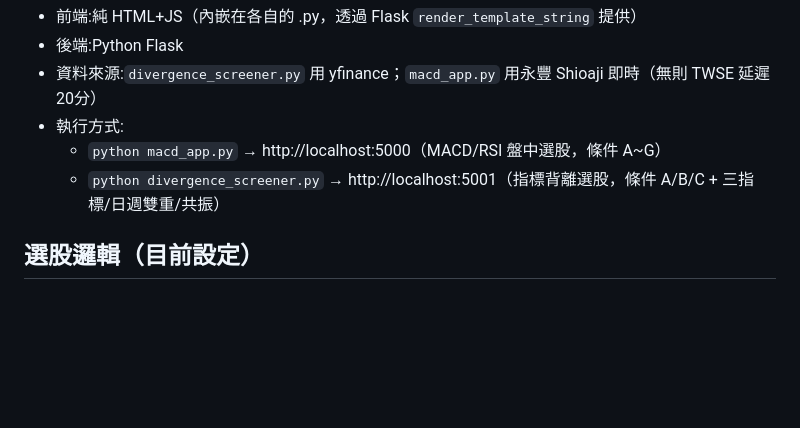
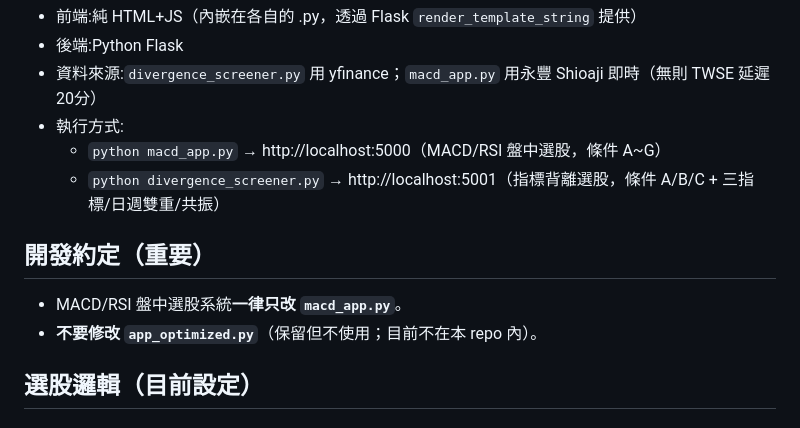
Before and after one commit to chieh586868/MACDRSI, a Markdown page: CLAUDE.md, the part around the change. GitHub-like rendering; blank space fills up the shorter version.

Commit message:
Record convention: edit macd_app.py, never app_optimized.py
https://claude.ai/code/session_01PuUiupqBRXnWwRyRADBWGa

```diff
--- a/CLAUDE.md
+++ b/CLAUDE.md
@@ -11,6 +11,10 @@
 - 執行方式:
   - `python macd_app.py` → http://localhost:5000（MACD/RSI 盤中選股，條件 A~G）
   - `python divergence_screener.py` → http://localhost:5001（指標背離選股，條件 A/B/C + 三指標/日週雙重/共振）
+
+## 開發約定（重要）
+- MACD/RSI 盤中選股系統**一律只改 `macd_app.py`**。
+- **不要修改 `app_optimized.py`**（保留但不使用；目前不在本 repo 內）。
 
 ## 選股邏輯（目前設定）
 
```
